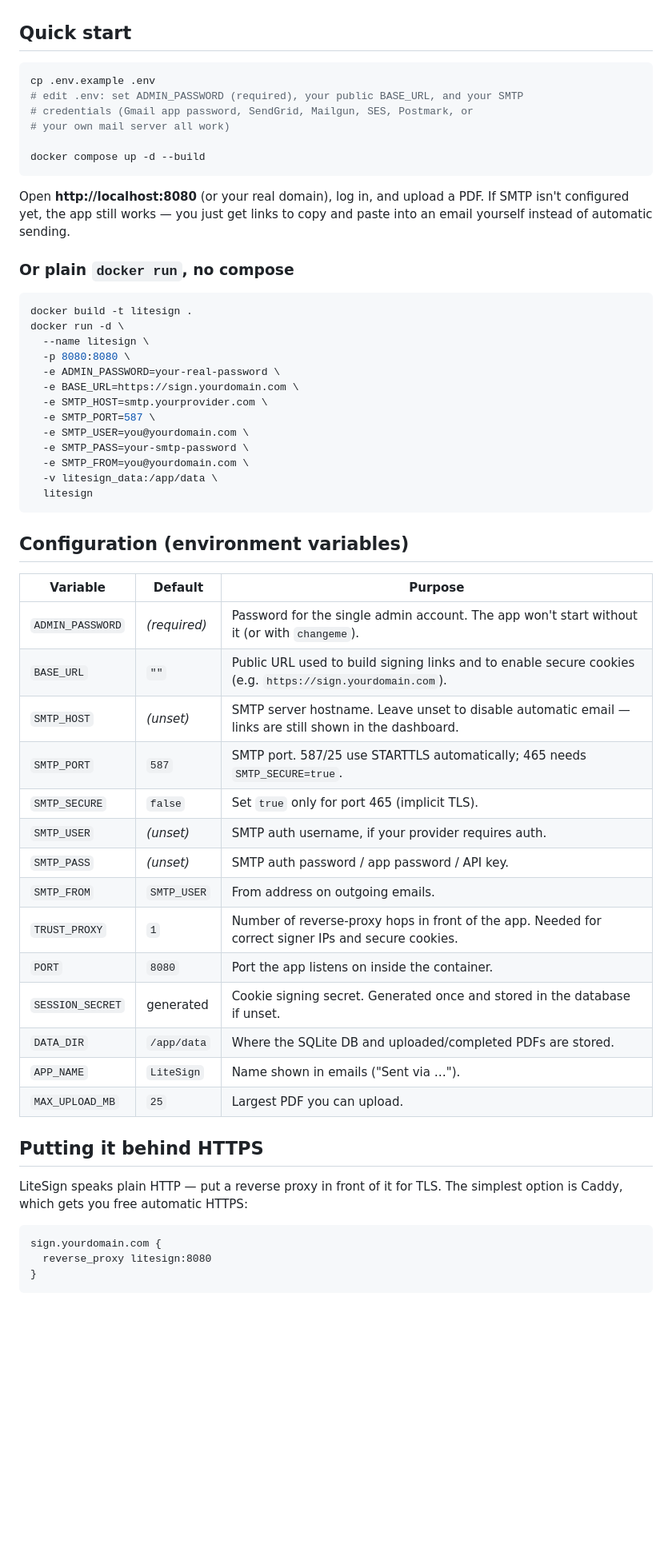
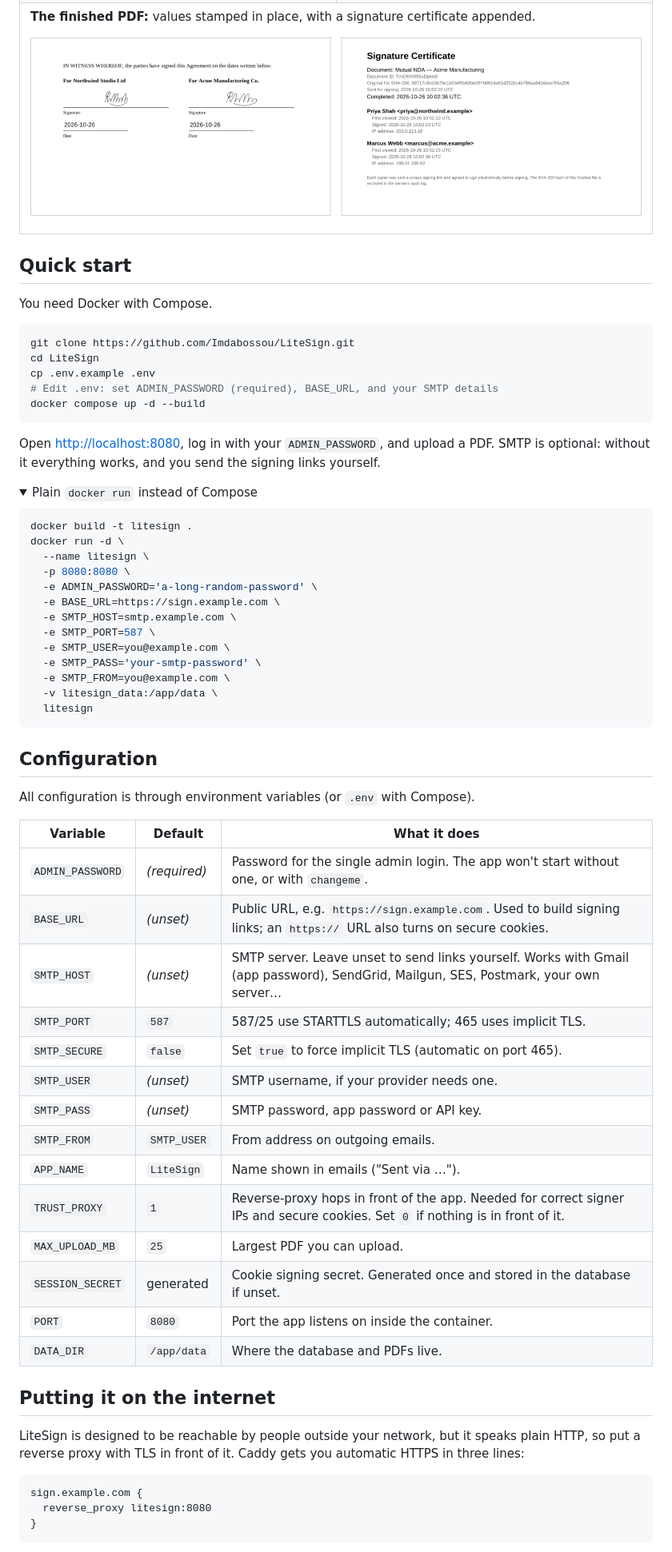
Before and after one commit to Imdabossou/LiteSign, a Markdown page: README.md, the part around one of its changes. Shown at 80% size. Drawn GitHub-style; pictures changed too: docs/screenshots/certificate.png (added); folded sections open; blank space fills up the shorter version.

````diff
--- a/README.md
+++ b/README.md
@@ -52,64 +72,76 @@ app speaks plain HTTP itself (see "Putting it behind HTTPS" below).
+**The finished PDF:** values stamped in place, with a signature certificate appended.
+
+![Signed signature page and the appended signature certificate](docs/screenshots/certificate.png)
+
+</td></tr>
+</table>
 
 ## Quick start
 
+You need Docker with Compose.
+
 ```bash
+git clone https://github.com/Imdabossou/LiteSign.git
+cd LiteSign
 cp .env.example .env
-# edit .env: set ADMIN_PASSWORD (required), your public BASE_URL, and your SMTP
-# credentials (Gmail app password, SendGrid, Mailgun, SES, Postmark, or
-# your own mail server all work)
-
+# Edit .env: set ADMIN_PASSWORD (required), BASE_URL, and your SMTP details
 docker compose up -d --build
 ```
 
-Open **http://localhost:8080** (or your real domain), log in, and upload a
-PDF. If SMTP isn't configured yet, the app still works — you just get
-links to copy and paste into an email yourself instead of automatic
-sending.
+Open <http://localhost:8080>, log in with your `ADMIN_PASSWORD`, and upload
+a PDF. SMTP is optional: without it everything works, and you send the
+signing links yourself.
 
-### Or plain `docker run`, no compose
+<details>
+<summary>Plain <code>docker run</code> instead of Compose</summary>
 
 ```bash
 docker build -t litesign .
 docker run -d \
   --name litesign \
   -p 8080:8080 \
-  -e ADMIN_PASSWORD=your-real-password \
-  -e BASE_URL=https://sign.yourdomain.com \
-  -e SMTP_HOST=smtp.yourprovider.com \
+  -e ADMIN_PASSWORD='a-long-random-password' \
+  -e BASE_URL=https://sign.example.com \
+  -e SMTP_HOST=smtp.example.com \
   -e SMTP_PORT=587 \
-  -e SMTP_USER=you@yourdomain.com \
-  -e SMTP_PASS=your-smtp-password \
-  -e SMTP_FROM=you@yourdomain.com \
+  -e SMTP_USER=you@example.com \
+  -e SMTP_PASS='your-smtp-password' \
+  -e SMTP_FROM=you@example.com \
   -v litesign_data:/app/data \
   litesign
 ```
 
-## Configuration (environment variables)
+</details>
 
-| Variable          | Default      | Purpose                                                                 |
-|--------------------|--------------|--------------------------------------------------------------------------|
-| `ADMIN_PASSWORD`   | *(required)* | Password for the single admin account. The app won't start without it (or with `changeme`). |
-| `BASE_URL`         | `""`         | Public URL used to build signing links and to enable secure cookies (e.g. `https://sign.yourdomain.com`). |
-| `SMTP_HOST`        | *(unset)*    | SMTP server hostname. Leave unset to disable automatic email — links are still shown in the dashboard. |
-| `SMTP_PORT`        | `587`        | SMTP port. 587/25 use STARTTLS automatically; 465 needs `SMTP_SECURE=true`. |
-| `SMTP_SECURE`      | `false`      | Set `true` only for port 465 (implicit TLS).                            |
-| `SMTP_USER`        | *(unset)*    | SMTP auth username, if your provider requires auth.                     |
-| `SMTP_PASS`        | *(unset)*    | SMTP auth password / app password / API key.                            |
-| `SMTP_FROM`        | `SMTP_USER`  | From address on outgoing emails.                                        |
-| `TRUST_PROXY`      | `1`          | Number of reverse-proxy hops in front of the app. Needed for correct signer IPs and secure cookies. |
-| `PORT`             | `8080`       | Port the app listens on inside the container.                          |
-| `SESSION_SECRET`   | generated    | Cookie signing secret. Generated once and stored in the database if unset. |
-| `DATA_DIR`         | `/app/data`  | Where the SQLite DB and uploaded/completed PDFs are stored.            |
-| `APP_NAME`         | `LiteSign`   | Name shown in emails ("Sent via …").                                   |
-| `MAX_UPLOAD_MB`    | `25`         | Largest PDF you can upload.                                            |
+## Configuration
 
-## Putting it behind HTTPS
+All configuration is through environment variables (or `.env` with Compose).
 
-LiteSign speaks plain HTTP — put a reverse proxy in front of it for TLS.
-The simplest option is Caddy, which gets you free automatic HTTPS:
+| Variable         | Default      | What it does |
+|------------------|--------------|--------------|
+| `ADMIN_PASSWORD` | *(required)* | Password for the single admin login. The app won't start without one, or with `changeme`. |
+| `BASE_URL`       | *(unset)*    | Public URL, e.g. `https://sign.example.com`. Used to build signing links; an `https://` URL also turns on secure cookies. |
+| `SMTP_HOST`      | *(unset)*    | SMTP server. Leave unset to send links yourself. Works with Gmail (app password), SendGrid, Mailgun, SES, Postmark, your own server… |
+| `SMTP_PORT`      | `587`        | 587/25 use STARTTLS automatically; 465 uses implicit TLS. |
+| `SMTP_SECURE`    | `false`      | Set `true` to force implicit TLS (automatic on port 465). |
+| `SMTP_USER`      | *(unset)*    | SMTP username, if your provider needs one. |
+| `SMTP_PASS`      | *(unset)*    | SMTP password, app password or API key. |
+| `SMTP_FROM`      | `SMTP_USER`  | From address on outgoing emails. |
+| `APP_NAME`       | `LiteSign`   | Name shown in emails ("Sent via …"). |
+| `TRUST_PROXY`    | `1`          | Reverse-proxy hops in front of the app. Needed for correct signer IPs and secure cookies. Set `0` if nothing is in front of it. |
+| `MAX_UPLOAD_MB`  | `25`         | Largest PDF you can upload. |
+| `SESSION_SECRET` | generated    | Cookie signing secret. Generated once and stored in the database if unset. |
+| `PORT`           | `8080`       | Port the app listens on inside the container. |
+| `DATA_DIR`       | `/app/data`  | Where the database and PDFs live. |
+
+## Putting it on the internet
+
+LiteSign is designed to be reachable by people outside your network, but it
+speaks plain HTTP, so put a reverse proxy with TLS in front of it. Caddy
+gets you automatic HTTPS in three lines:
 
 ```
-sign.yourdomain.com {
+sign.example.com {
   reverse_proxy litesign:8080
 }
 ```
````
Also changed, not shown: other parts of README.md (+107 -79 lines), docs/screenshots/completed-dark.png (added), docs/screenshots/dashboard-dark.png (added), docs/screenshots/dashboard.png (added), docs/screenshots/editor.png (added), docs/screenshots/signing-phone.png (added).
